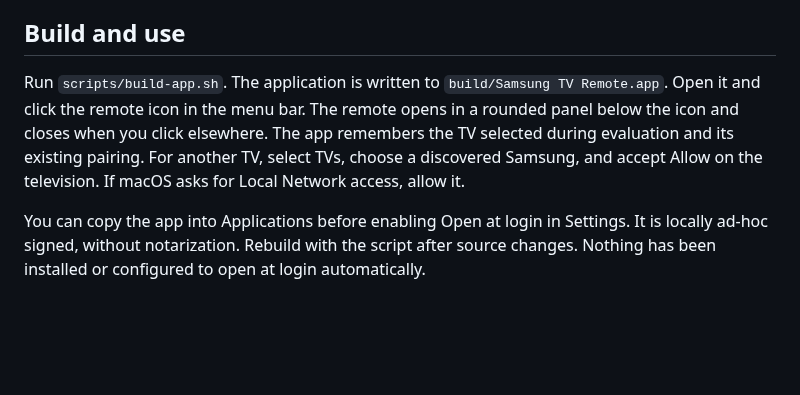
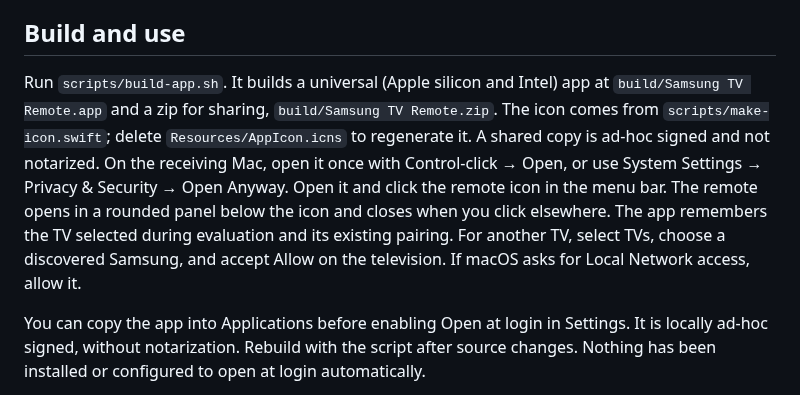
Before and after one commit to alken01/samsung-tv-remote-mac, a Markdown page: README.md, the part around the change. Rendered like a GitHub page; blank space fills up the shorter version.

Commit message:
Add app icon, universal build and shareable zip

```diff
--- a/README.md
+++ b/README.md
@@ -4,7 +4,7 @@ A personal, native macOS menu bar remote for Samsung Tizen TVs. Written in Swift
 
 ## Build and use
 
-Run `scripts/build-app.sh`. The application is written to `build/Samsung TV Remote.app`. Open it and click the remote icon in the menu bar. The remote opens in a rounded panel below the icon and closes when you click elsewhere. The app remembers the TV selected during evaluation and its existing pairing. For another TV, select TVs, choose a discovered Samsung, and accept Allow on the television. If macOS asks for Local Network access, allow it.
+Run `scripts/build-app.sh`. It builds a universal (Apple silicon and Intel) app at `build/Samsung TV Remote.app` and a zip for sharing, `build/Samsung TV Remote.zip`. The icon comes from `scripts/make-icon.swift`; delete `Resources/AppIcon.icns` to regenerate it. A shared copy is ad-hoc signed and not notarized. On the receiving Mac, open it once with Control-click → Open, or use System Settings → Privacy & Security → Open Anyway. Open it and click the remote icon in the menu bar. The remote opens in a rounded panel below the icon and closes when you click elsewhere. The app remembers the TV selected during evaluation and its existing pairing. For another TV, select TVs, choose a discovered Samsung, and accept Allow on the television. If macOS asks for Local Network access, allow it.
 
 You can copy the app into Applications before enabling Open at login in Settings. It is locally ad-hoc signed, without notarization. Rebuild with the script after source changes. Nothing has been installed or configured to open at login automatically.
 
```
Also changed, not shown: Resources/AppIcon-preview.png (added), 3 other files.
